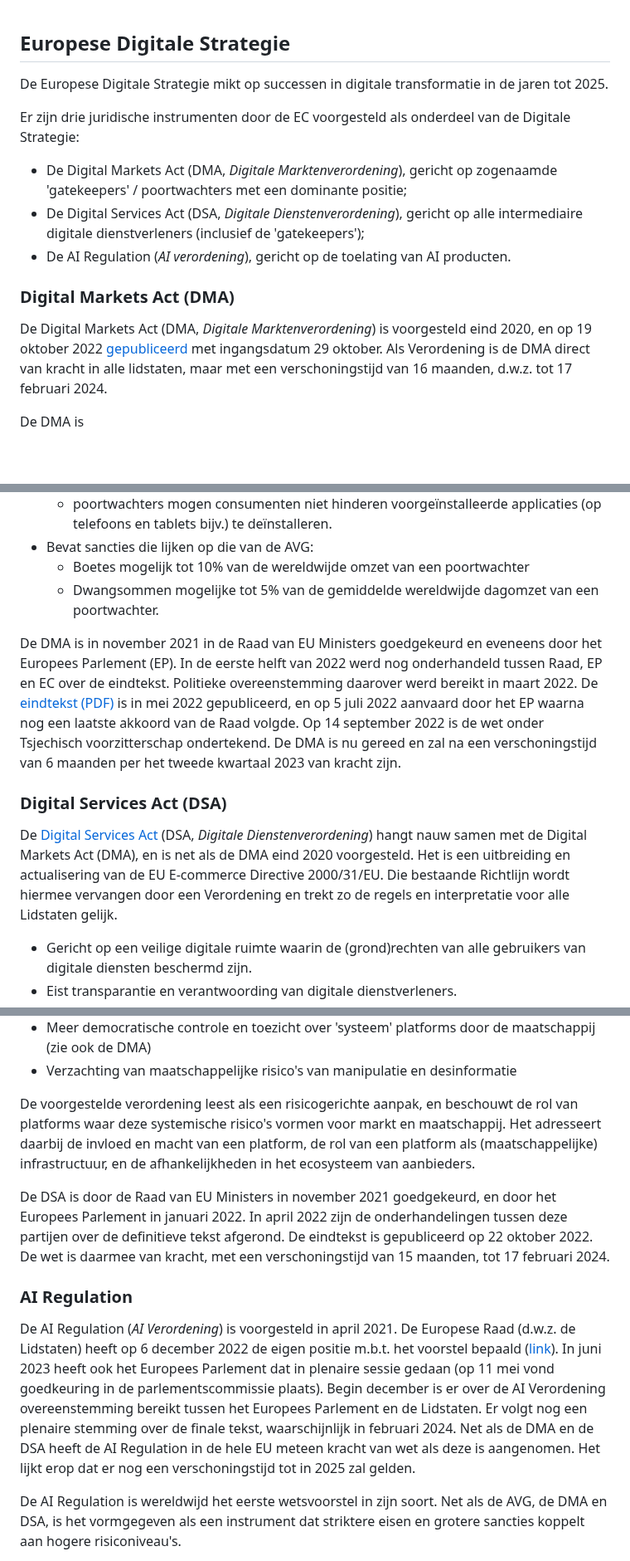
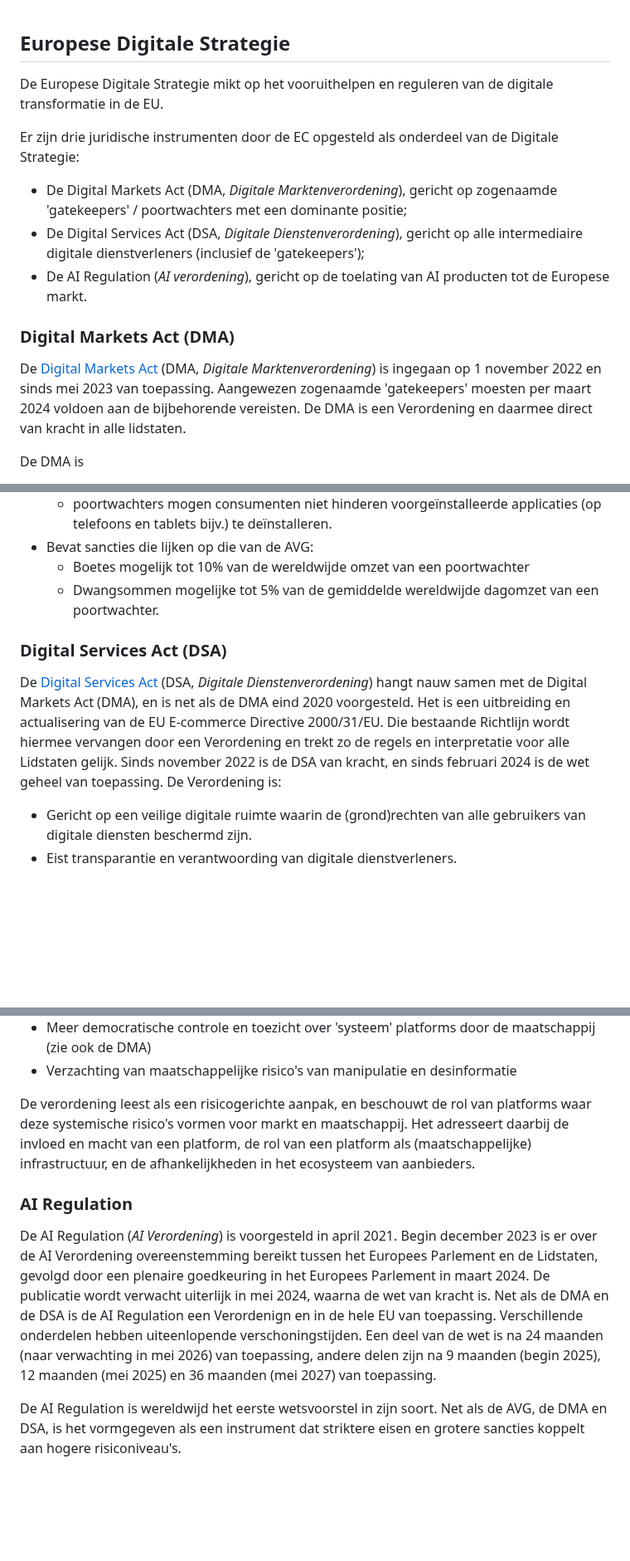
Before and after one commit to Geonovum/eu_regelingen_datastrategie, a Markdown page: Digitalestrategie.md, 3 parts joined by grey strips. Shown at 83% size. GitHub-like rendering; blank space fills up the shorter version.

```diff
--- a/Digitalestrategie.md
+++ b/Digitalestrategie.md
@@ -1,15 +1,15 @@
 ## Europese Digitale Strategie
 
-De Europese Digitale Strategie mikt op successen in digitale transformatie in de jaren tot 2025.
+De Europese Digitale Strategie mikt op het vooruithelpen en reguleren van de  digitale transformatie in de EU.
 
-Er zijn drie juridische instrumenten door de EC voorgesteld als onderdeel van de Digitale Strategie:
+Er zijn drie juridische instrumenten door de EC opgesteld als onderdeel van de Digitale Strategie:
 
 - De Digital Markets Act (DMA, *Digitale Marktenverordening*), gericht op zogenaamde 'gatekeepers' / poortwachters met een dominante positie;
 - De Digital Services Act (DSA, *Digitale Dienstenverordening*), gericht op alle intermediaire digitale dienstverleners (inclusief de 'gatekeepers');
-- De AI Regulation (*AI verordening*), gericht op de toelating van AI producten.
+- De AI Regulation (*AI verordening*), gericht op de toelating van AI producten tot de Europese markt.
 
 ### Digital Markets Act  (DMA)
-De Digital Markets Act (DMA, *Digitale Marktenverordening*) is voorgesteld eind 2020, en op 19 oktober 2022 [gepubliceerd](https://eur-lex.europa.eu/legal-content/NL/TXT/HTML/?uri=CELEX:32022R2065&from=EN#d1e6411-1-1) met ingangsdatum 29 oktober. Als Verordening is de DMA direct van kracht in alle lidstaten, maar met een verschoningstijd van 16 maanden, d.w.z. tot 17 februari 2024.
+De  [Digital Markets Act](https://eur-lex.europa.eu/legal-content/NL/TXT/HTML/?uri=CELEX:32022R2065&from=EN#d1e6411-1-1)  (DMA, *Digitale Marktenverordening*) is ingegaan op 1 november 2022 en sinds mei 2023 van toepassing. Aangewezen zogenaamde 'gatekeepers' moesten per maart 2024 voldoen aan de bijbehorende vereisten. De DMA is een Verordening en daarmee direct van kracht in alle lidstaten.
 
 De DMA is
 <ul>
@@ -33,11 +33,8 @@ De DMA is
     <li>Dwangsommen mogelijke tot 5% van de gemiddelde wereldwijde dagomzet van een poortwachter.</li></ul></li>
 </ul>
 
-De DMA is in november 2021 in de Raad van EU Ministers goedgekeurd en eveneens door het Europees Parlement (EP). In de eerste helft van 2022 werd nog onderhandeld tussen Raad, EP en EC over de eindtekst. Politieke overeenstemming daarover werd bereikt in maart 2022. De [eindtekst (PDF)](https://www.consilium.europa.eu/media/56086/st08722-xx22.pdf) is in mei 2022 gepubliceerd, en op 5 juli 2022 aanvaard door het EP waarna nog een laatste akkoord van de Raad volgde. Op 14 september 2022 is de wet onder Tsjechisch voorzitterschap ondertekend.
-De DMA is nu gereed en zal na een verschoningstijd van 6 maanden per het tweede kwartaal 2023 van kracht zijn.
-
 ### Digital Services Act (DSA)
-De [Digital Services Act](https://commission.europa.eu/strategy-and-policy/priorities-2019-2024/europe-fit-digital-age/digital-services-act-ensuring-safe-and-accountable-online-environment_en) (DSA, *Digitale Dienstenverordening*) hangt nauw samen met de Digital Markets Act (DMA), en is net als de DMA eind 2020 voorgesteld. Het is een uitbreiding en actualisering van de EU E-commerce Directive 2000/31/EU. Die bestaande Richtlijn wordt hiermee vervangen door een Verordening en trekt zo de regels en interpretatie voor alle Lidstaten gelijk.
+De [Digital Services Act](https://commission.europa.eu/strategy-and-policy/priorities-2019-2024/europe-fit-digital-age/digital-services-act-ensuring-safe-and-accountable-online-environment_en) (DSA, *Digitale Dienstenverordening*) hangt nauw samen met de Digital Markets Act (DMA), en is net als de DMA eind 2020 voorgesteld. Het is een uitbreiding en actualisering van de EU E-commerce Directive 2000/31/EU. Die bestaande Richtlijn wordt hiermee vervangen door een Verordening en trekt zo de regels en interpretatie voor alle Lidstaten gelijk. Sinds november 2022 is de DSA van kracht, en sinds februari 2024 is de wet geheel van toepassing. De Verordening is:
 
 * Gericht op een veilige digitale ruimte waarin de (grond)rechten van alle gebruikers van digitale diensten beschermd zijn.
 * Eist transparantie en verantwoording van digitale dienstverleners.
@@ -60,13 +57,11 @@ Zulke intermediaire diensten krijgen verplichtingen opgelegd die moeten leiden t
 * Meer democratische controle en toezicht over 'systeem' platforms door de maatschappij (zie ook de DMA)
 * Verzachting van maatschappelijke risico's van manipulatie en desinformatie
 
-De voorgestelde verordening leest als een risicogerichte aanpak, en beschouwt de rol van platforms waar deze systemische risico's vormen voor markt en maatschappij. Het adresseert daarbij de invloed en macht van een platform, de rol van een platform als (maatschappelijke) infrastructuur, en de afhankelijkheden in het ecosysteem van aanbieders.
-
-De DSA is door de Raad van EU Ministers in november 2021 goedgekeurd, en door het Europees Parlement in januari 2022.  In april 2022 zijn de onderhandelingen tussen deze partijen over de definitieve tekst afgerond. De eindtekst is gepubliceerd op 22 oktober 2022. De wet is daarmee van kracht, met een verschoningstijd van 15 maanden, tot 17 februari 2024.
+De verordening leest als een risicogerichte aanpak, en beschouwt de rol van platforms waar deze systemische risico's vormen voor markt en maatschappij. Het adresseert daarbij de invloed en macht van een platform, de rol van een platform als (maatschappelijke) infrastructuur, en de afhankelijkheden in het ecosysteem van aanbieders.
 
 ### AI Regulation
-De AI Regulation (*AI Verordening*) is voorgesteld in april 2021. De Europese Raad (d.w.z. de Lidstaten) heeft op 6 december 2022 de eigen positie m.b.t. het voorstel bepaald ([link](https://www.consilium.europa.eu/en/press/press-releases/2022/12/06/artificial-intelligence-act-council-calls-for-promoting-safe-ai-that-respects-fundamental-rights/)). In juni 2023 heeft ook het Europees Parlement dat in plenaire sessie gedaan (op 11 mei vond goedkeuring in de parlementscommissie plaats).
-Begin december is er over de AI Verordening overeenstemming bereikt tussen het Europees Parlement en de Lidstaten. Er volgt nog een plenaire stemming over de finale tekst, waarschijnlijk in februari 2024. Net als de DMA en de DSA heeft de AI Regulation in de hele EU meteen kracht van wet als deze is aangenomen. Het lijkt erop dat er nog een verschoningstijd tot in 2025 zal gelden.
+De AI Regulation (*AI Verordening*) is voorgesteld in april 2021.
+Begin december 2023 is er over de AI Verordening overeenstemming bereikt tussen het Europees Parlement en de Lidstaten, gevolgd door een plenaire goedkeuring in het Europees Parlement in maart 2024. De publicatie wordt verwacht uiterlijk in mei 2024, waarna de wet van kracht is. Net als de DMA en de DSA is de AI Regulation een Verordenign en in de hele EU van toepassing. Verschillende onderdelen hebben uiteenlopende verschoningstijden. Een deel van de wet is na 24 maanden (naar verwachting in mei 2026) van toepassing, andere delen zijn na 9 maanden (begin 2025), 12 maanden (mei 2025) en 36 maanden (mei 2027) van toepassing.
 
 De AI Regulation is wereldwijd het eerste wetsvoorstel in zijn soort. Net als de AVG, de DMA en DSA, is het vormgegeven als een instrument dat striktere eisen en grotere sancties koppelt aan hogere risiconiveau's.
 
```
